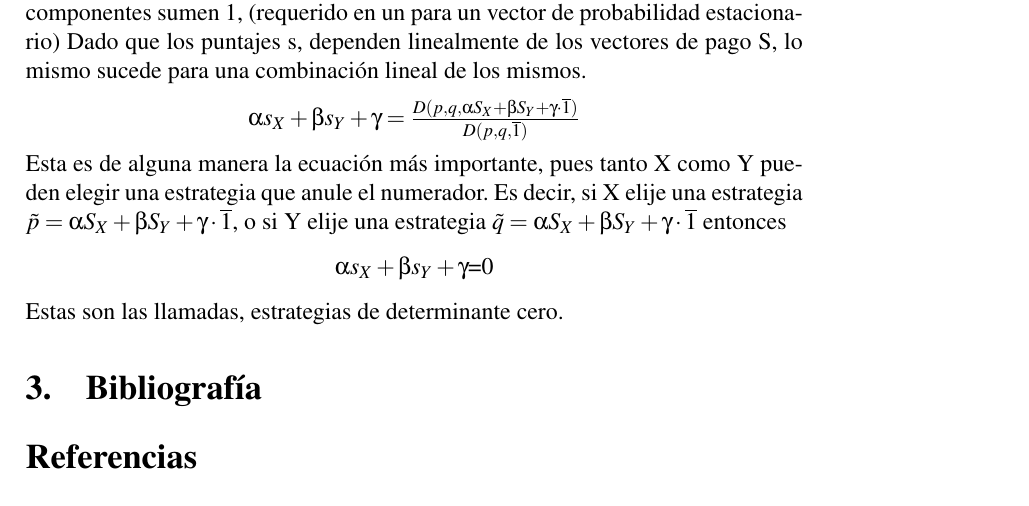
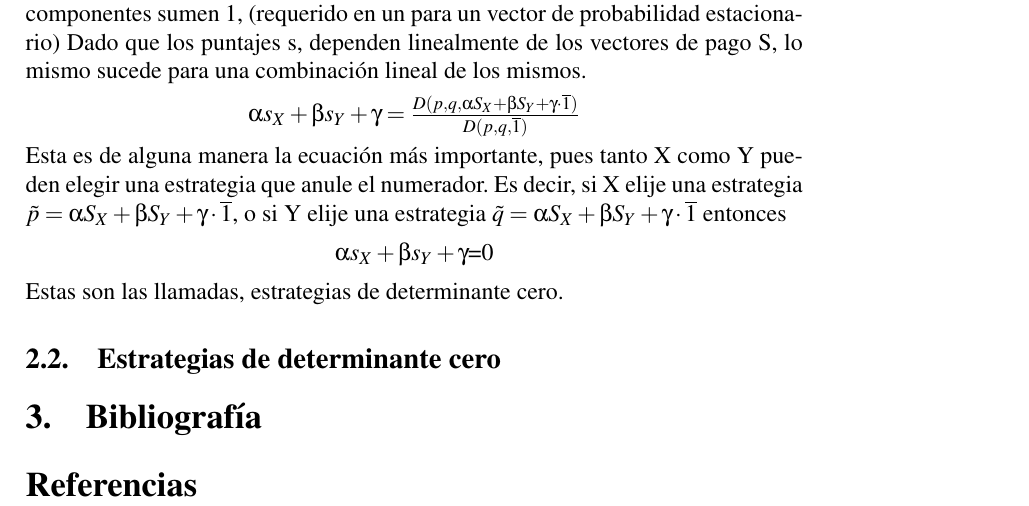
Before and after one commit to exequiel-aguirre/tj, a LaTeX paper (tj.tex): part of page 4 of 4, cut so that both start at the same text. Compiled offline with pdfLaTeX.

Commit message:
more progress on the paper

```diff
--- a/tj.tex
+++ b/tj.tex
@@ -175,6 +175,7 @@ $\alpha s_X + \beta s_Y + \gamma$=0
 \end{center}
 Estas son las llamadas, estrategias de determinante cero.
 
+\subsection{Estrategias de determinante cero}
 
  \section{Bibliografía}
   \begin{thebibliography}{1}
```
